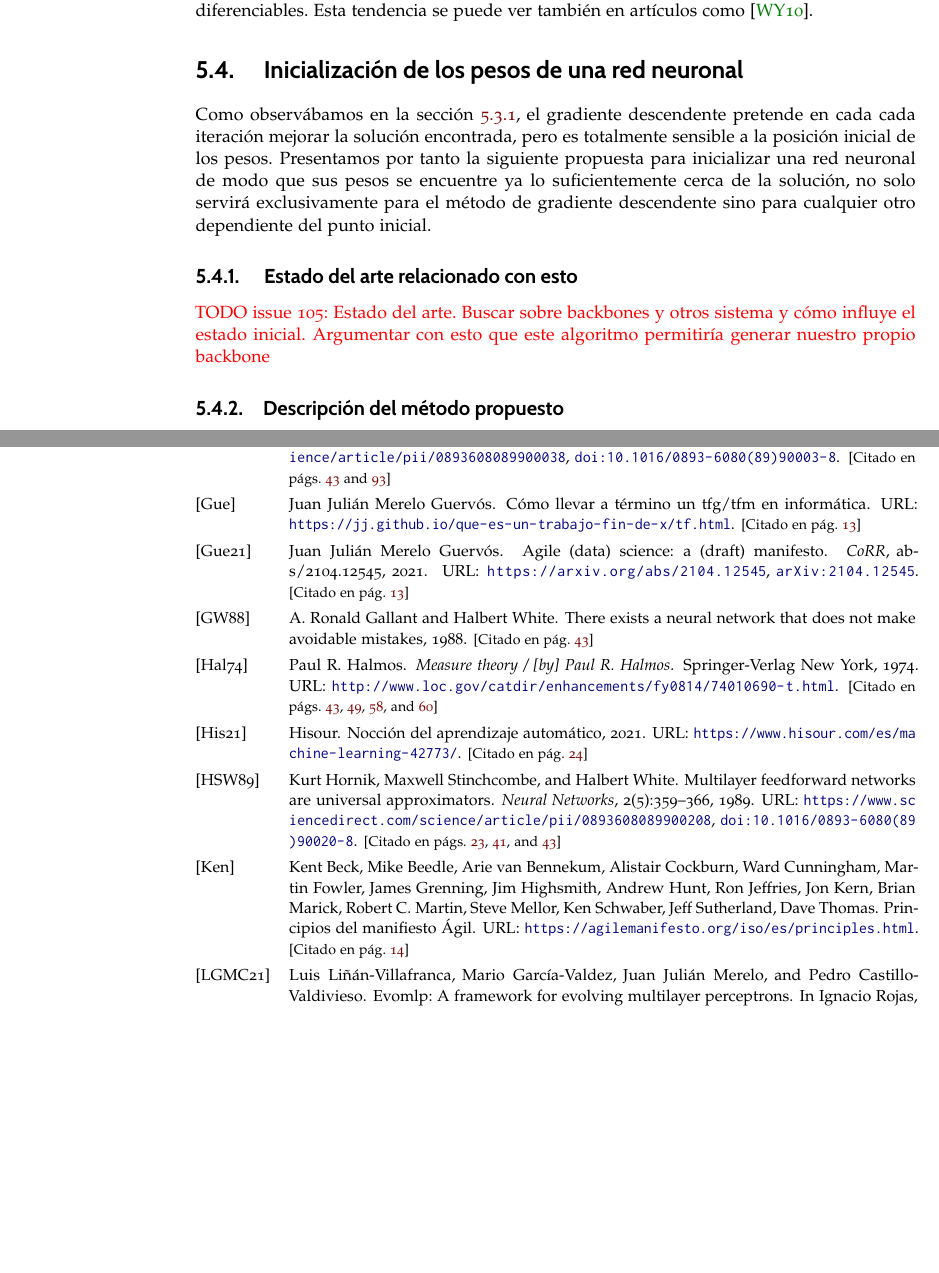
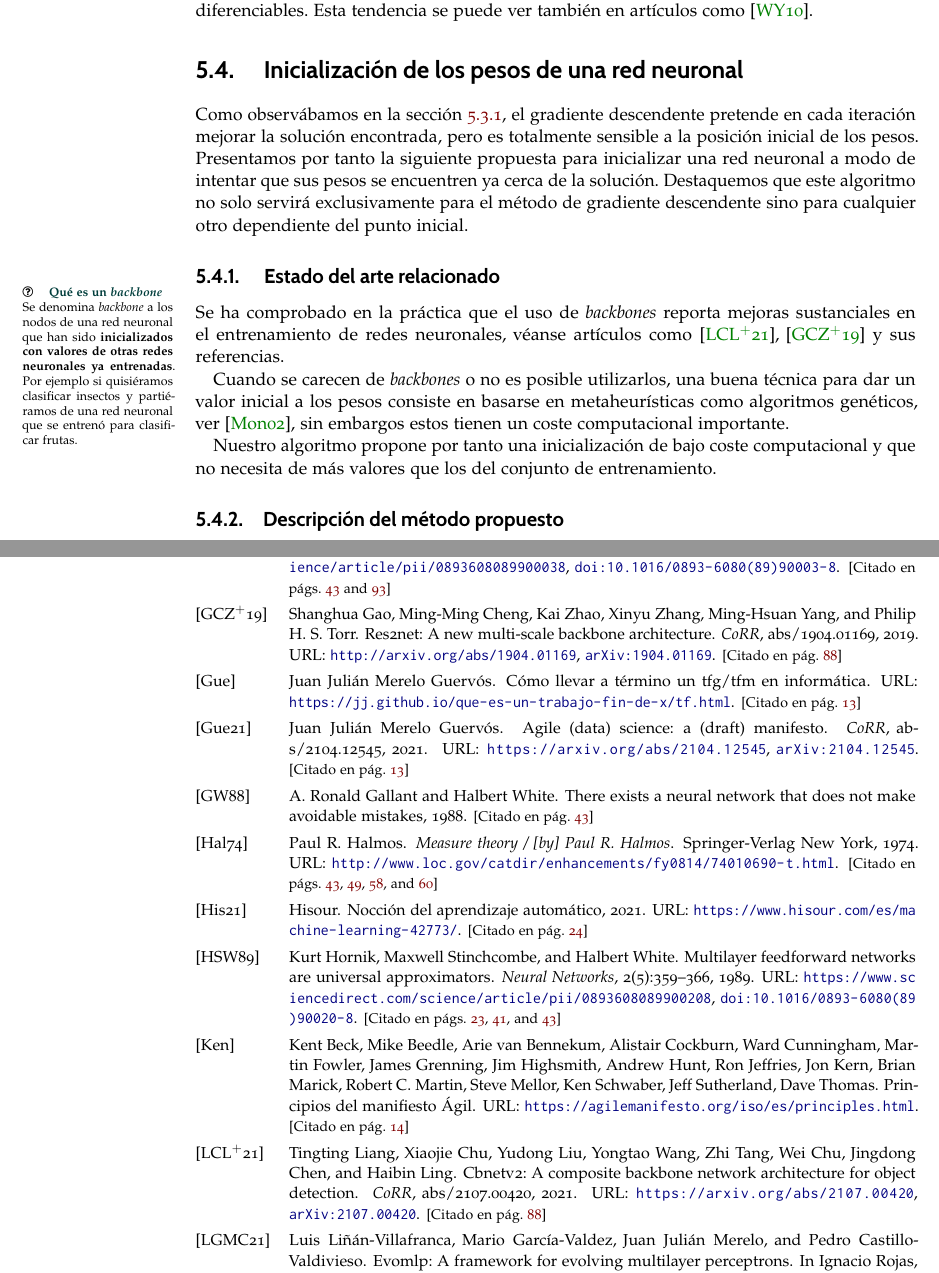
Before and after one commit to BlancaCC/TFG-Estudio-de-las-redes-neuronales, a LaTeX thesis (Memoria/tfg.tex, which reads Memoria/capitulos/4-Actualizacion_redes_neuronales/optimizaciones.tex): two parts of pages 88 and 104 of 107, joined at a grey line, cut so that both start at the same text, the shorter picture padded with empty space. Compiled offline with pdfLaTeX.

Commit message:
Añade estado del arte para capitulo 5 #103 esto es para nuestro algoritmo de inicialización de pesos de una red neuronal

```diff
--- a/Memoria/capitulos/4-Actualizacion_redes_neuronales/optimizaciones.tex
+++ b/Memoria/capitulos/4-Actualizacion_redes_neuronales/optimizaciones.tex
@@ -5,18 +5,40 @@
 \section{ Inicialización de los pesos de una red neuronal}
 \label{section:inicializar_pesos}
 Como observábamos en la sección \ref{sec:gradiente-descendente}, el gradiente descendente pretende en cada
-cada iteración mejorar la solución encontrada, pero es
+iteración mejorar la solución encontrada, pero es
 totalmente sensible a la posición inicial
 de los pesos.
-Presentamos por tanto la siguiente propuesta para inicializar una red neuronal de modo que sus pesos se encuentre ya lo suficientemente cerca de la solución,
+Presentamos por tanto la siguiente propuesta para inicializar una red neuronal a modo de intentar que sus pesos se encuentren ya cerca de la solución. Destaquemos que este algoritmo
 no solo servirá exclusivamente para el método de gradiente descendente
 sino para cualquier otro dependiente del punto inicial.
 
-\subsection{ Estado del arte relacionado con esto}
+\subsection{ Estado del arte relacionado }
 
-\textcolor{red}{TODO issue 105: Estado del arte. Buscar sobre backbones y otros
-sistema y cómo influye el estado inicial. Argumentar con esto
-que este algoritmo permitiría generar nuestro propio backbone}
+% Nota informativa de lo que es un backbone
+\setlength{\marginparwidth}{\bigMarginSize}
+\marginpar{\maginLetterSize
+    \iconoAclaraciones \textcolor{dark_green}{
+        \textbf{
+            Qué es un \textit{backbone}
+        }
+    }
+
+    Se denomina \textit{backbone} a los nodos de una red neuronal que han sido \textbf{inicializados con valores
+    de otras redes neuronales ya entrenadas}. Por ejemplo si quisiéramos clasificar insectos y partiéramos de una red neuronal que se entrenó para clasificar frutas.
+
+}
+
+Se ha comprobado en la práctica que el uso de
+\textit{backbones} reporta mejoras sustanciales en el
+entrenamiento de redes neuronales, véanse artículos como \cite{backbone-object-detection}, \cite{backbone-Architecture} y sus referencias.
+
+Cuando se carecen de \textit{backbones} o no es posible utilizarlos, una buena técnica para dar un valor inicial  a los pesos consiste en basarse en metaheurísticas como algoritmos genéticos,
+ver \cite{Montana2002NeuralNW}, sin embargos estos
+tienen un coste computacional importante.
+
+Nuestro algoritmo propone por tanto una inicialización de bajo coste computacional y que no necesita de más valores que los del conjunto de entrenamiento.
+
+
 
 \subsection{Descripción del método propuesto}
 
```
Also changed, not shown: Memoria/library.bib (+48 -0 lines), .github/workflows/personal-dictionary.txt.
